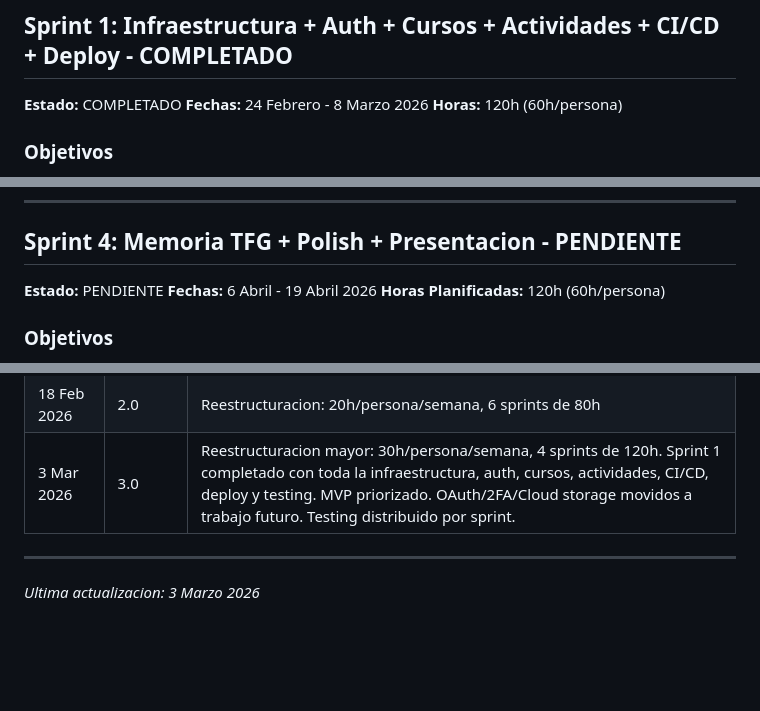
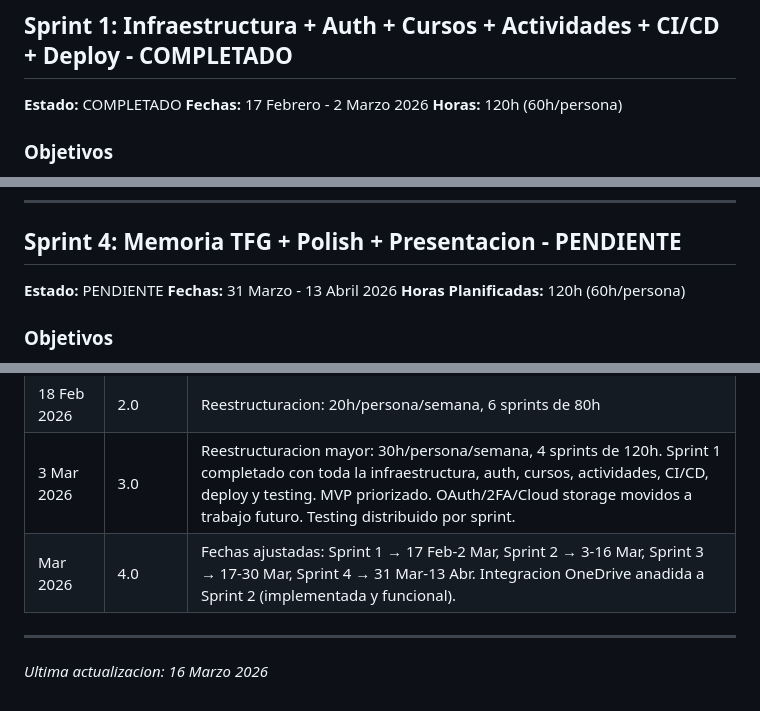
Before and after one commit to Mancalrod/TFG, a Markdown page: docs/PLAN_SPRINTS.md, 3 parts joined by grey strips. Drawn GitHub-style; blank space fills up the shorter version.

```diff
--- a/docs/PLAN_SPRINTS.md
+++ b/docs/PLAN_SPRINTS.md
@@ -102,7 +101,7 @@ El testing se distribuye como tarea integrada en cada sprint de funcionalidades:
 
 ## Sprint 1: Infraestructura + Auth + Cursos + Actividades + CI/CD + Deploy - COMPLETADO
 **Estado:** COMPLETADO
-**Fechas:** 24 Febrero - 8 Marzo 2026
+**Fechas:** 17 Febrero - 2 Marzo 2026
 **Horas:** 120h (60h/persona)
 
 ### Objetivos
@@ -310,7 +317,7 @@ El testing se distribuye como tarea integrada en cada sprint de funcionalidades:
 
 ## Sprint 4: Memoria TFG + Polish + Presentacion - PENDIENTE
 **Estado:** PENDIENTE
-**Fechas:** 6 Abril - 19 Abril 2026
+**Fechas:** 31 Marzo - 13 Abril 2026
 **Horas Planificadas:** 120h (60h/persona)
 
 ### Objetivos
@@ -417,7 +425,8 @@ El testing se distribuye como tarea integrada en cada sprint de funcionalidades:
 | Feb 2026 | 1.0 | Creacion inicial |
 | 18 Feb 2026 | 2.0 | Reestructuracion: 20h/persona/semana, 6 sprints de 80h |
 | 3 Mar 2026 | 3.0 | Reestructuracion mayor: 30h/persona/semana, 4 sprints de 120h. Sprint 1 completado con toda la infraestructura, auth, cursos, actividades, CI/CD, deploy y testing. MVP priorizado. OAuth/2FA/Cloud storage movidos a trabajo futuro. Testing distribuido por sprint. |
+| Mar 2026 | 4.0 | Fechas ajustadas: Sprint 1 → 17 Feb-2 Mar, Sprint 2 → 3-16 Mar, Sprint 3 → 17-30 Mar, Sprint 4 → 31 Mar-13 Abr. Integracion OneDrive anadida a Sprint 2 (implementada y funcional). |
 
 ---
 
-*Ultima actualizacion: 3 Marzo 2026*
+*Ultima actualizacion: 16 Marzo 2026*
```
Also changed, not shown: other parts of docs/PLAN_SPRINTS.md (+24 -16 lines).
